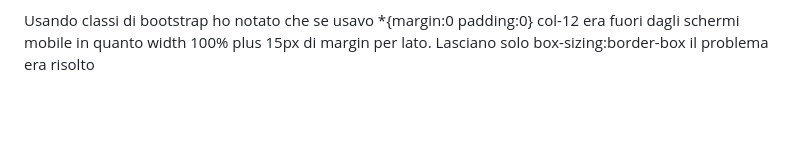
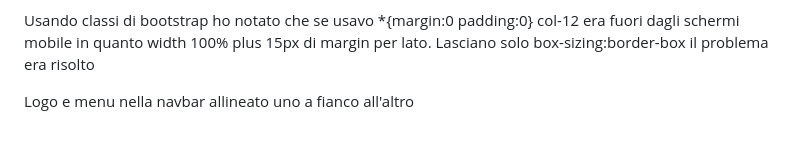
Before and after one commit to Code-Institute-Submissions/Restaurant-Agustarello, a Markdown page: README.md, the part around the change. Drawn GitHub-style; blank space fills up the shorter version.

Commit message:
navbar brand added

```diff
--- a/README.md
+++ b/README.md
@@ -152,3 +152,5 @@ Hide collapsible navbar on click on links. After finishing the expandable naviga
 https://stackoverflow.com/questions/42401606/how-to-hide-collapsible-bootstrap-4-navbar-on-click
 
 Usando classi di bootstrap ho notato che se usavo *{margin:0 padding:0} col-12 era fuori dagli schermi mobile in quanto width 100% plus 15px di margin per lato. Lasciano solo box-sizing:border-box il problema era risolto
+
+Logo e menu nella navbar allineato uno a fianco all'altro
```
Also changed, not shown: assets/images/agustarello_logo.png (added), 2 other files.
